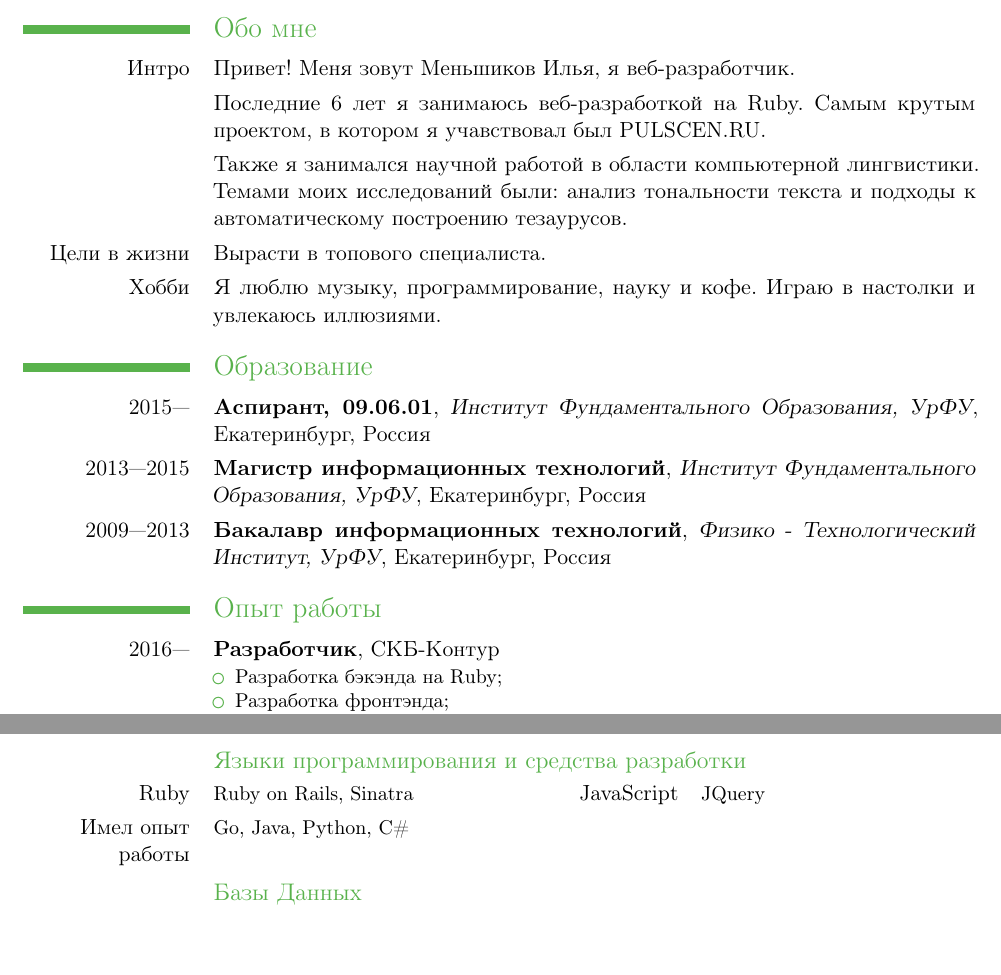
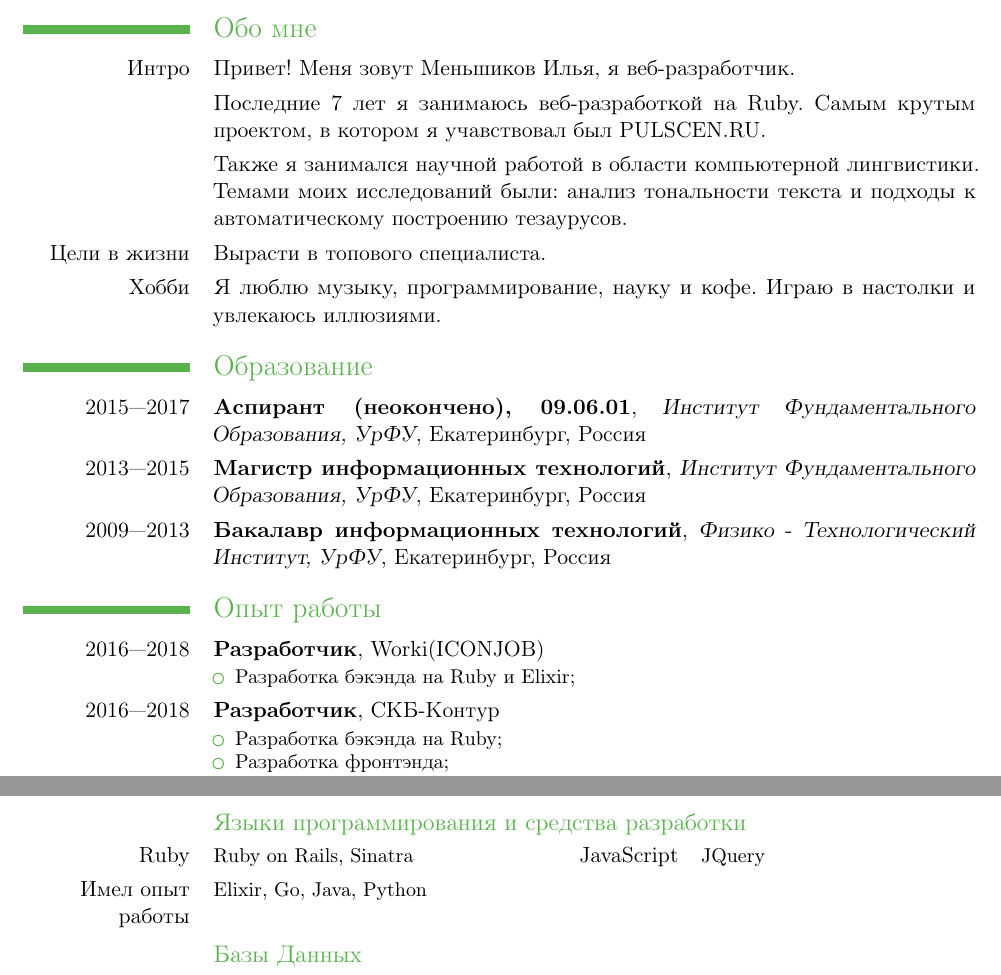
Before and after one commit to unkmas/unkmas-cv, a LaTeX CV (CurriculumVitae.ru.tex): two parts of pages 1 and 2 of 2, joined at a grey line, cut so that both start at the same text, the shorter picture padded with empty space. Compiled offline with pdfLaTeX.

Commit message:
Update CV

```diff
--- a/CurriculumVitae.ru.tex
+++ b/CurriculumVitae.ru.tex
@@ -44,7 +44,7 @@
   Привет! Меня зовут Меньшиков Илья, я веб-разработчик.
 }
 \cvitem{} {
-  Последние 6 лет я занимаюсь веб-разработкой на Ruby. Самым крутым проектом, в котором я учавствовал был PULSCEN.RU.
+  Последние 7 лет я занимаюсь веб-разработкой на Ruby. Самым крутым проектом, в котором я учавствовал был PULSCEN.RU.
 }
 \cvitem{} {
   Также я занимался научной работой в области компьютерной лингвистики. Темами моих исследований были: анализ тональности текста и подходы к автоматическому построению тезаурусов.
@@ -60,8 +60,8 @@
 
 \section{Образование}
 
-\cventry{2015---}
-  {Аспирант, 09.06.01}
+\cventry{2015---2017}
+  {Аспирант (неокончено), 09.06.01}
   {Институт Фундаментального Образования, УрФУ}
   {Екатеринбург, Россия}
 {}{}
@@ -78,7 +78,17 @@
 
 \section{Опыт работы}
 
-\cventry{2016---}
+\cventry{2016---2018}
+  {Разработчик}{}
+  {Worki(ICONJOB)}
+  {}
+{
+\begin{itemize}
+  \item Разработка бэкэнда на Ruby и Elixir;
+\end{itemize}
+}
+
+\cventry{2016---2018}
   {Разработчик}{}
   {СКБ-Контур}
   {}
@@ -143,7 +153,7 @@
 \cvcomputer{Ruby}{Ruby~on~Rails, Sinatra}
 {JavaScript}{JQuery}
 \cvcomputer
-{Имел опыт работы} {Go, Java, Python, C\#}
+{Имел опыт работы} {Elixir, Go, Java, Python}
 {}{}
 \subsection{Базы Данных}
 \cvcomputer{RDBMS}{PostgreSQL}
```
Also changed, not shown: CurriculumVitae.en.tex (+14 -4 lines), CurriculumVitae.en.pdf, CurriculumVitae.ru.pdf.
